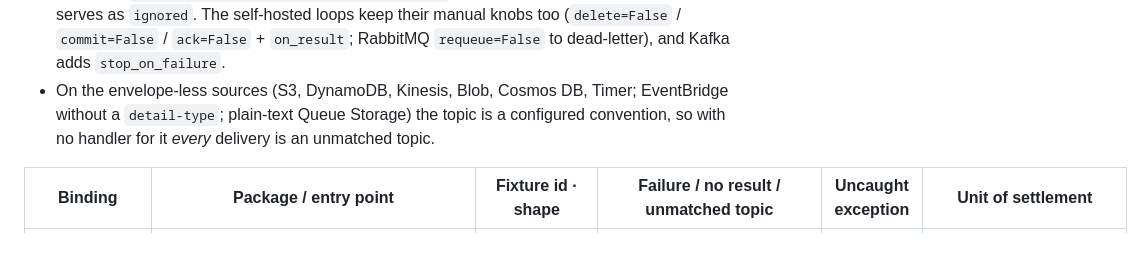
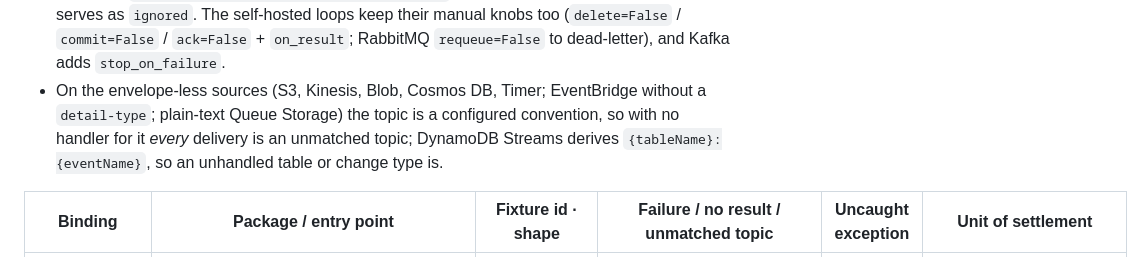
Before and after one commit to daniellepelley/benzene-python, a Markdown page: docs/capability-matrix.md, the part around one of its changes. Rendered like a GitHub page.

```diff
--- a/docs/capability-matrix.md
+++ b/docs/capability-matrix.md
@@ -84,9 +85,10 @@ the acknowledgement and the transport's own retry/redrive configuration decides
   `Settlement(ignore_unmatched_topics=True)` acknowledges a topic no handler serves as `ignored`.
   The self-hosted loops keep their manual knobs too (`delete=False` / `commit=False` / `ack=False` +
   `on_result`; RabbitMQ `requeue=False` to dead-letter), and Kafka adds `stop_on_failure`.
-- On the envelope-less sources (S3, DynamoDB, Kinesis, Blob, Cosmos DB, Timer; EventBridge without a
+- On the envelope-less sources (S3, Kinesis, Blob, Cosmos DB, Timer; EventBridge without a
   `detail-type`; plain-text Queue Storage) the topic is a configured convention, so with no handler for
-  it *every* delivery is an unmatched topic.
+  it *every* delivery is an unmatched topic; DynamoDB Streams derives `{tableName}:{eventName}`, so an
+  unhandled table or change type is.
 
 | Binding | Package / entry point | Fixture id · shape | Failure / no result / unmatched topic | Uncaught exception | Unit of settlement |
 |---|---|---|---|---|---|
```
Also changed, not shown: other parts of docs/capability-matrix.md (+8 -7 lines).
